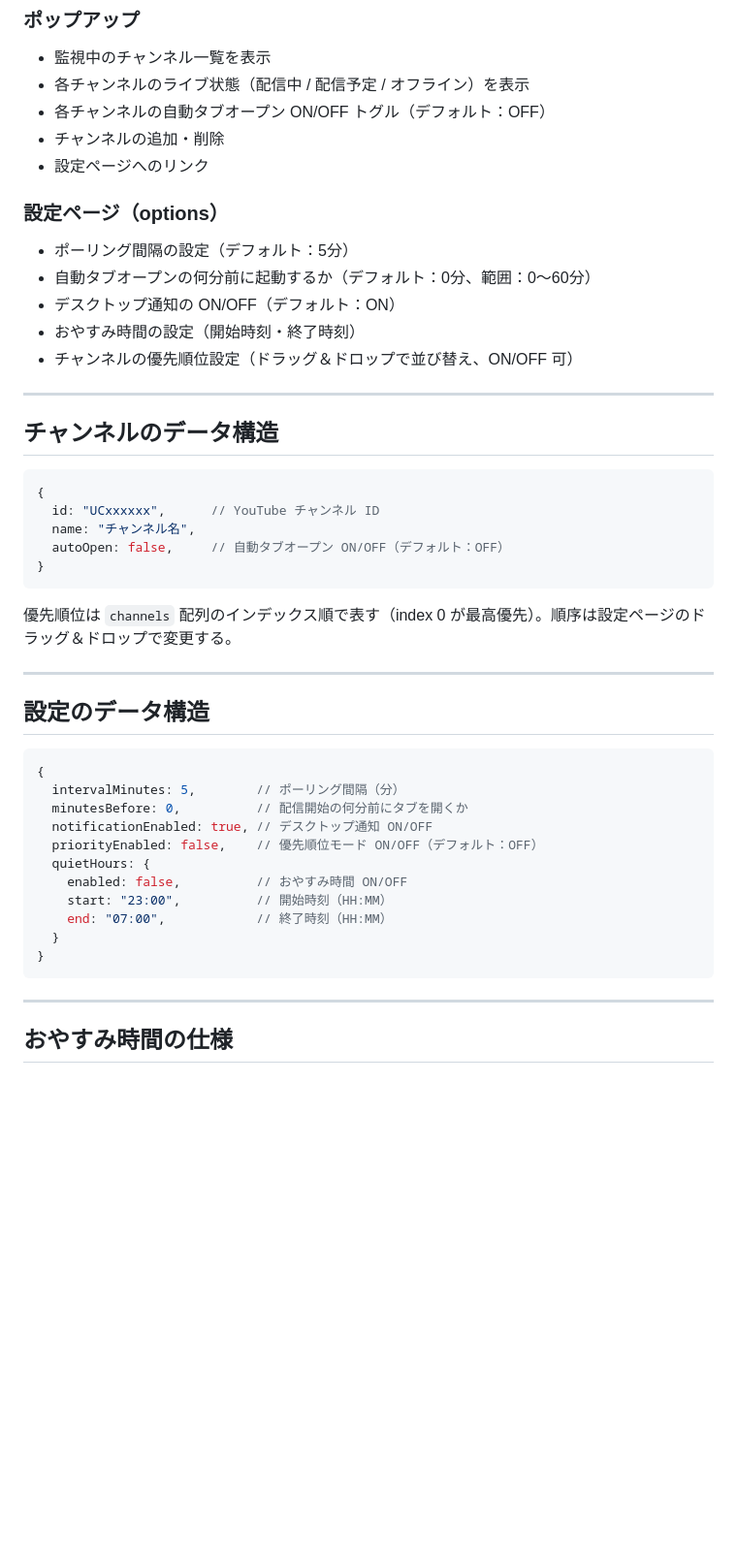
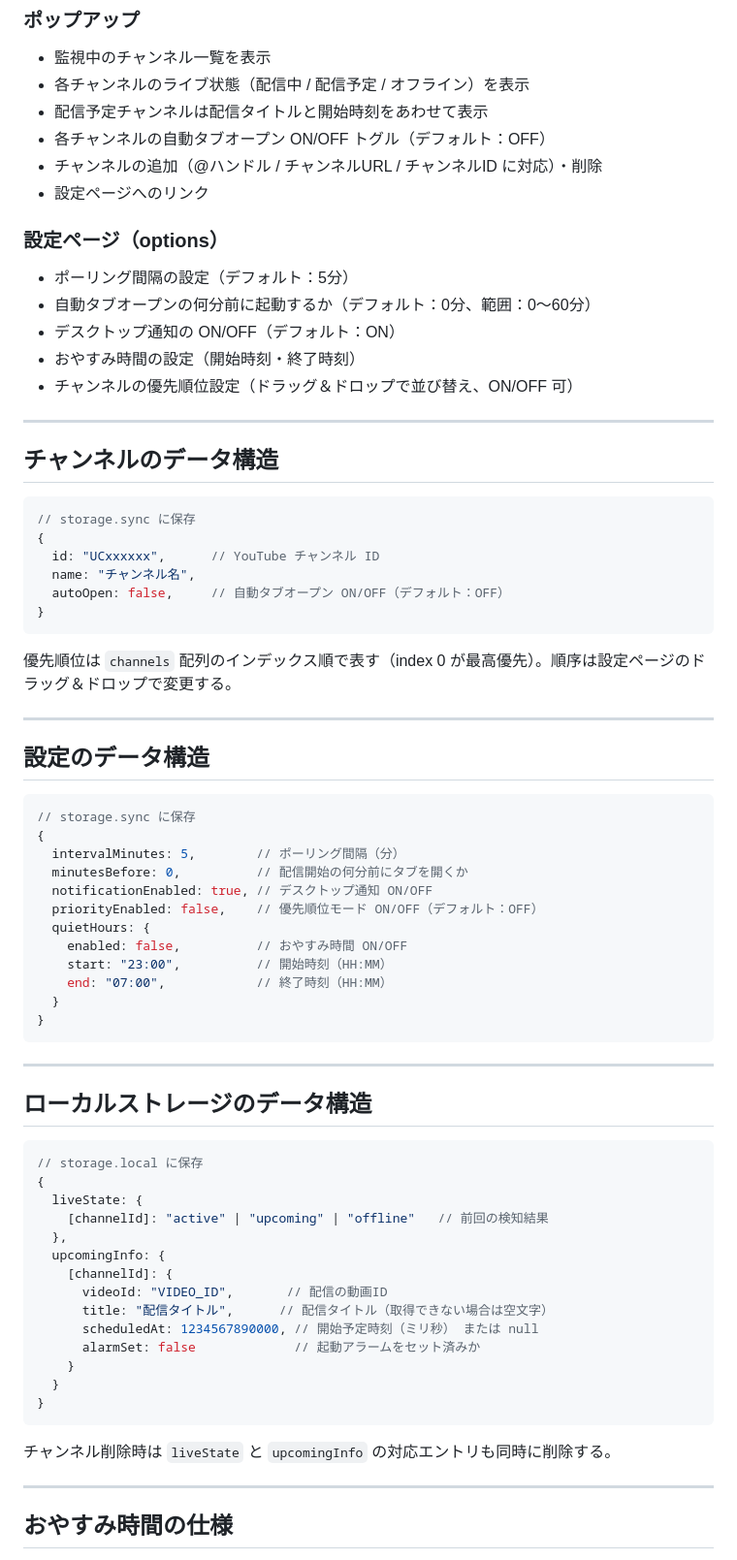
Before and after one commit to yuki2521119/live-stream-notifier, a Markdown page: SPEC.md, the part around one of its changes. Shown at 97% size. GitHub-like rendering; blank space fills up the shorter version.

````diff
--- a/SPEC.md
+++ b/SPEC.md
@@ -25,8 +25,9 @@
 
 - 監視中のチャンネル一覧を表示
 - 各チャンネルのライブ状態（配信中 / 配信予定 / オフライン）を表示
+- 配信予定チャンネルは配信タイトルと開始時刻をあわせて表示
 - 各チャンネルの自動タブオープン ON/OFF トグル（デフォルト：OFF）
-- チャンネルの追加・削除
+- チャンネルの追加（@ハンドル / チャンネルURL / チャンネルID に対応）・削除
 - 設定ページへのリンク
 
 ### 設定ページ（options）
@@ -42,6 +43,7 @@
 ## チャンネルのデータ構造
 
 ```js
+// storage.sync に保存
 {
   id: "UCxxxxxx",      // YouTube チャンネル ID
   name: "チャンネル名",
@@ -56,6 +58,7 @@
 ## 設定のデータ構造
 
 ```js
+// storage.sync に保存
 {
   intervalMinutes: 5,        // ポーリング間隔（分）
   minutesBefore: 0,          // 配信開始の何分前にタブを開くか
@@ -68,6 +71,29 @@
   }
 }
 ```
+
+---
+
+## ローカルストレージのデータ構造
+
+```js
+// storage.local に保存
+{
+  liveState: {
+    [channelId]: "active" | "upcoming" | "offline"   // 前回の検知結果
+  },
+  upcomingInfo: {
+    [channelId]: {
+      videoId: "VIDEO_ID",       // 配信の動画ID
+      title: "配信タイトル",      // 配信タイトル（取得できない場合は空文字）
+      scheduledAt: 1234567890000, // 開始予定時刻（ミリ秒） または null
+      alarmSet: false             // 起動アラームをセット済みか
+    }
+  }
+}
+```
+
+チャンネル削除時は `liveState` と `upcomingInfo` の対応エントリも同時に削除する。
 
 ---
 
````
Also changed, not shown: other parts of SPEC.md (+41 -20 lines).
